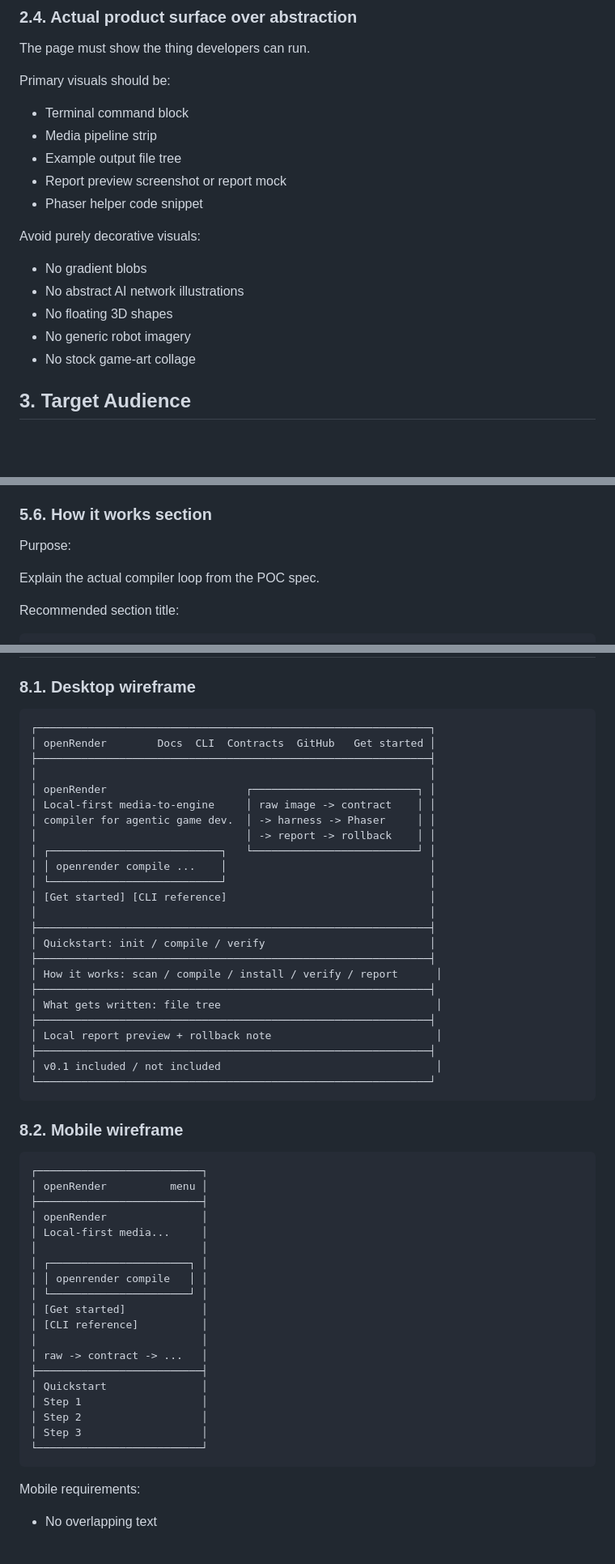
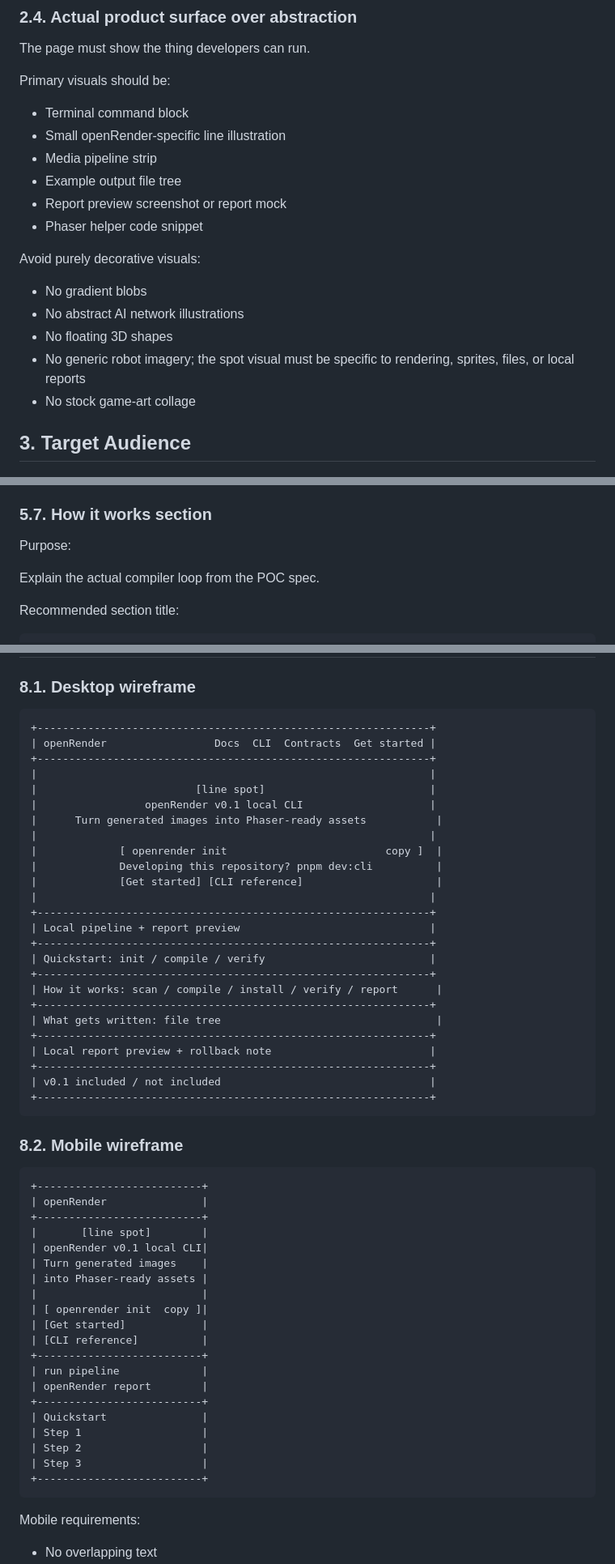
Before and after one commit to dt-pirate/openrender, a Markdown page: docs/developer-webpage-design-guide.md, 3 parts joined by grey strips. Shown at 81% size. Rendered like a GitHub page; blank space fills up the shorter version.

Commit message:
docs: align webpage design guide with hero

````diff
--- a/docs/developer-webpage-design-guide.md
+++ b/docs/developer-webpage-design-guide.md
@@ -91,6 +94,7 @@ The page must show the thing developers can run.
 Primary visuals should be:
 
 - Terminal command block
+- Small openRender-specific line illustration
 - Media pipeline strip
 - Example output file tree
 - Report preview screenshot or report mock
@@ -101,7 +105,7 @@ Avoid purely decorative visuals:
 - No gradient blobs
 - No abstract AI network illustrations
 - No floating 3D shapes
-- No generic robot imagery
+- No generic robot imagery; the spot visual must be specific to rendering, sprites, files, or local reports
 - No stock game-art collage
 
 ## 3. Target Audience
@@ -409,7 +444,7 @@ Layout:
 - Avoid nested cards
 - If cards are used, use one card per step only
 
-### 5.6. How it works section
+### 5.7. How it works section
 
 Purpose:
 
@@ -829,54 +864,56 @@ Create anything instantly
 ### 8.1. Desktop wireframe
 
 ```text
-┌──────────────────────────────────────────────────────────────┐
-│ openRender        Docs  CLI  Contracts  GitHub   Get started │
-├──────────────────────────────────────────────────────────────┤
-│                                                              │
-│ openRender                      ┌──────────────────────────┐ │
-│ Local-first media-to-engine     │ raw image -> contract    │ │
-│ compiler for agentic game dev.  │ -> harness -> Phaser     │ │
-│                                 │ -> report -> rollback    │ │
-│ ┌───────────────────────────┐   └──────────────────────────┘ │
-│ │ openrender compile ...    │                                │
-│ └───────────────────────────┘                                │
-│ [Get started] [CLI reference]                                │
-│                                                              │
-├──────────────────────────────────────────────────────────────┤
-│ Quickstart: init / compile / verify                          │
-├──────────────────────────────────────────────────────────────┤
-│ How it works: scan / compile / install / verify / report      │
-├──────────────────────────────────────────────────────────────┤
-│ What gets written: file tree                                  │
-├──────────────────────────────────────────────────────────────┤
-│ Local report preview + rollback note                          │
-├──────────────────────────────────────────────────────────────┤
-│ v0.1 included / not included                                  │
-└──────────────────────────────────────────────────────────────┘
++--------------------------------------------------------------+
+| openRender                 Docs  CLI  Contracts  Get started |
++--------------------------------------------------------------+
+|                                                              |
+|                         [line spot]                          |
+|                 openRender v0.1 local CLI                    |
+|      Turn generated images into Phaser-ready assets           |
+|                                                              |
+|             [ openrender init                         copy ]  |
+|             Developing this repository? pnpm dev:cli          |
+|             [Get started] [CLI reference]                     |
+|                                                              |
++--------------------------------------------------------------+
+| Local pipeline + report preview                              |
++--------------------------------------------------------------+
+| Quickstart: init / compile / verify                          |
++--------------------------------------------------------------+
+| How it works: scan / compile / install / verify / report      |
++--------------------------------------------------------------+
+| What gets written: file tree                                  |
++--------------------------------------------------------------+
+| Local report preview + rollback note                         |
++--------------------------------------------------------------+
+| v0.1 included / not included                                 |
++--------------------------------------------------------------+
 ```
 
 ### 8.2. Mobile wireframe
 
 ```text
-┌──────────────────────────┐
-│ openRender          menu │
-├──────────────────────────┤
-│ openRender               │
-│ Local-first media...     │
-│                          │
-│ ┌──────────────────────┐ │
-│ │ openrender compile   │ │
-│ └──────────────────────┘ │
-│ [Get started]            │
-│ [CLI reference]          │
-│                          │
-│ raw -> contract -> ...   │
-├──────────────────────────┤
-│ Quickstart               │
-│ Step 1                   │
-│ Step 2                   │
-│ Step 3                   │
-└──────────────────────────┘
++--------------------------+
+| openRender               |
++--------------------------+
+|       [line spot]        |
+| openRender v0.1 local CLI|
+| Turn generated images    |
+| into Phaser-ready assets |
+|                          |
+| [ openrender init  copy ]|
+| [Get started]            |
+| [CLI reference]          |
++--------------------------+
+| run pipeline             |
+| openRender report        |
++--------------------------+
+| Quickstart               |
+| Step 1                   |
+| Step 2                   |
+| Step 3                   |
++--------------------------+
 ```
 
 Mobile requirements:
````
Also changed, not shown: other parts of docs/developer-webpage-design-guide.md (+45 -11 lines).
